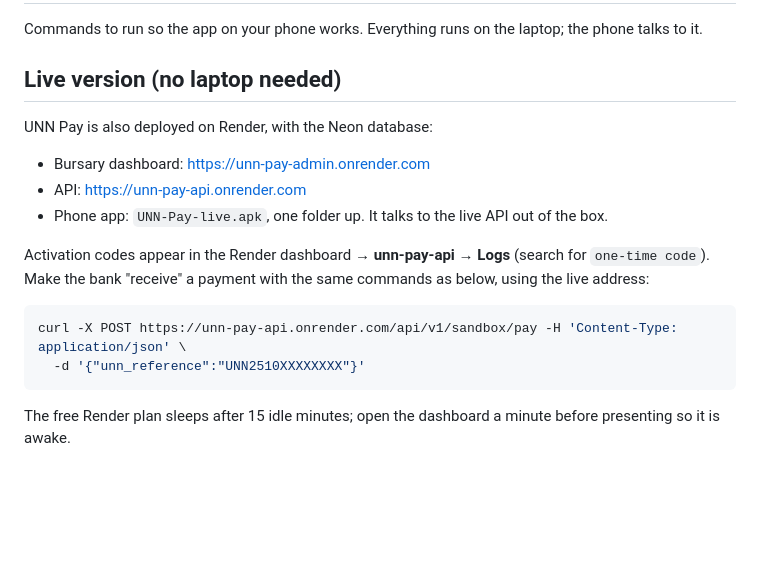
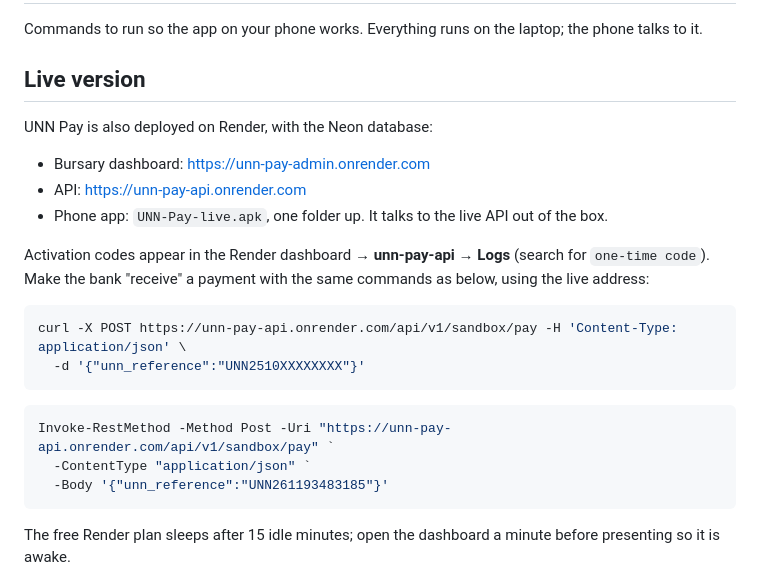
Before and after one commit to t-Shack/unn-pay, a Markdown page: README-PRESENTATION.md, the part around the change. GitHub-like rendering; blank space fills up the shorter version.

````diff
--- a/README-PRESENTATION.md
+++ b/README-PRESENTATION.md
@@ -2,7 +2,7 @@
 
 Commands to run so the app on your phone works. Everything runs on the laptop; the phone talks to it.
 
-## Live version (no laptop needed)
+## Live version
 
 UNN Pay is also deployed on Render, with the Neon database:
 
@@ -13,9 +13,14 @@ UNN Pay is also deployed on Render, with the Neon database:
 Activation codes appear in the Render dashboard → **unn-pay-api** → **Logs** (search for `one-time code`).
 Make the bank "receive" a payment with the same commands as below, using the live address:
 
-```bash
+```bash on linux
 curl -X POST https://unn-pay-api.onrender.com/api/v1/sandbox/pay -H 'Content-Type: application/json' \
   -d '{"unn_reference":"UNN2510XXXXXXXX"}'
+```
+```powershell on windows
+Invoke-RestMethod -Method Post -Uri "https://unn-pay-api.onrender.com/api/v1/sandbox/pay" `
+  -ContentType "application/json" `
+  -Body '{"unn_reference":"UNN261193483185"}'
 ```
 
 The free Render plan sleeps after 15 idle minutes; open the dashboard a minute before presenting so it is awake.
````
